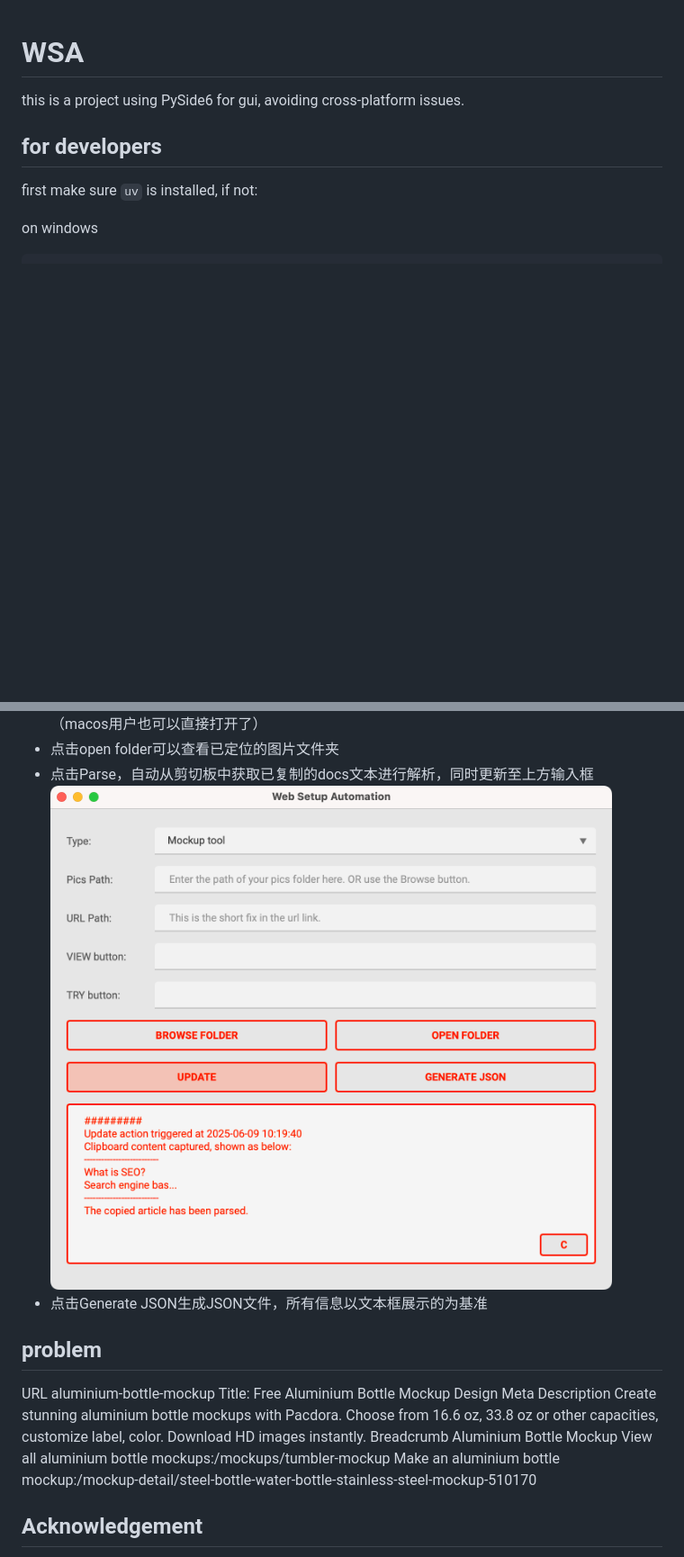
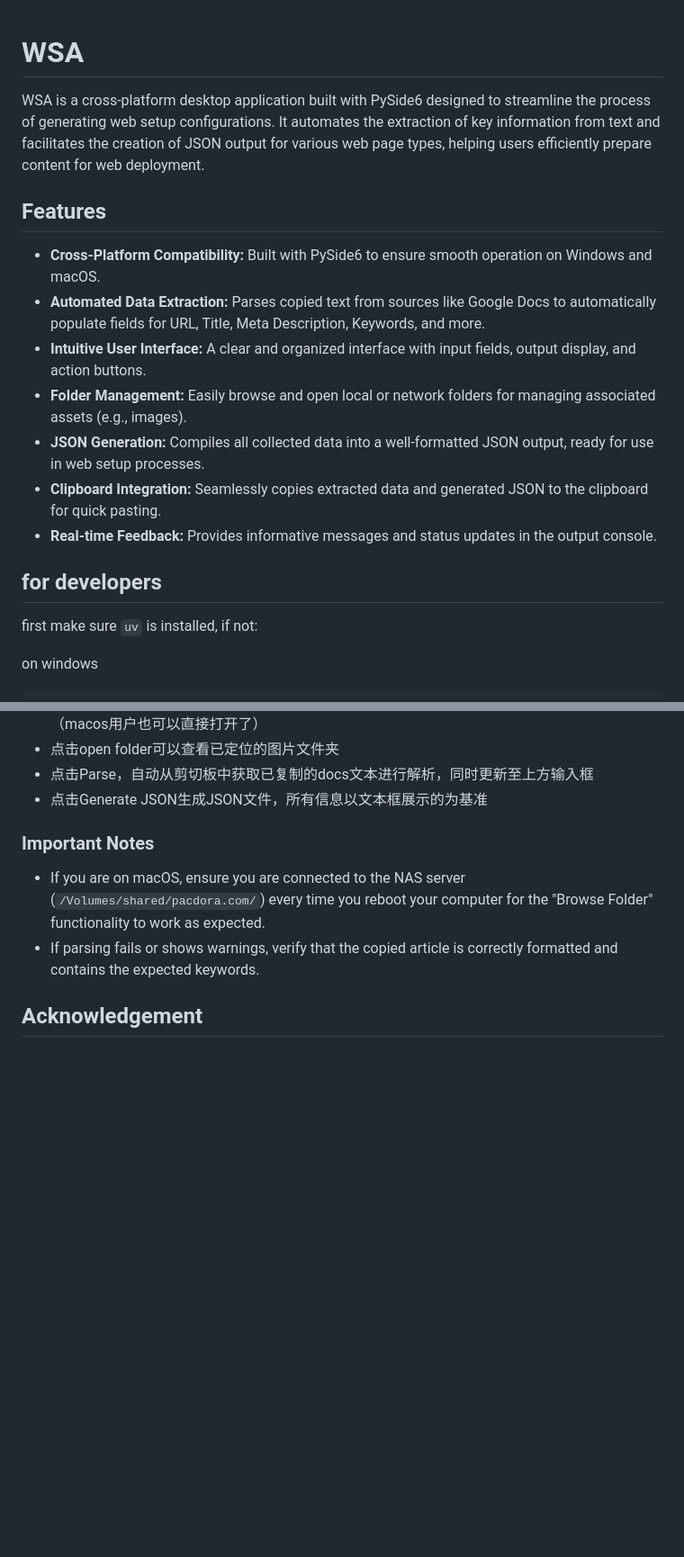
Before and after one commit to xolarvill/web_setup_automation, a Markdown page: README.md, 2 parts joined by grey strips. Shown: that part at 90% size. Rendered like a GitHub page; blank space fills up the shorter version.

```diff
--- a/README.md
+++ b/README.md
@@ -1,6 +1,16 @@
 # WSA
 
-this is a project using PySide6 for gui, avoiding cross-platform issues.
+WSA is a cross-platform desktop application built with PySide6 designed to streamline the process of generating web setup configurations. It automates the extraction of key information from text and facilitates the creation of JSON output for various web page types, helping users efficiently prepare content for web deployment.
+
+## Features
+
+* **Cross-Platform Compatibility:** Built with PySide6 to ensure smooth operation on Windows and macOS.
+* **Automated Data Extraction:** Parses copied text from sources like Google Docs to automatically populate fields for URL, Title, Meta Description, Keywords, and more.
+* **Intuitive User Interface:** A clear and organized interface with input fields, output display, and action buttons.
+* **Folder Management:** Easily browse and open local or network folders for managing associated assets (e.g., images).
+* **JSON Generation:** Compiles all collected data into a well-formatted JSON output, ready for use in web setup processes.
+* **Clipboard Integration:** Seamlessly copies extracted data and generated JSON to the clipboard for quick pasting.
+* **Real-time Feedback:** Provides informative messages and status updates in the output console.
 
 ## for developers
 
@@ -60,20 +87,12 @@ follow the instructions given inside the app. or go to this notion page for more
 （macos用户也可以直接打开了）
 - 点击open folder可以查看已定位的图片文件夹
 - 点击Parse，自动从剪切板中获取已复制的docs文本进行解析，同时更新至上方输入框
-![resources/update_button.png](resources/update_button.png)
 - 点击Generate JSON生成JSON文件，所有信息以文本框展示的为基准
 
-## problem
-URL
-aluminium-bottle-mockup
-Title:
-Free Aluminium Bottle Mockup Design
-Meta Description
-Create stunning aluminium bottle mockups with Pacdora. Choose from 16.6 oz, 33.8 oz or other capacities, customize label, color. Download HD images instantly.
-Breadcrumb
-Aluminium Bottle Mockup
-View all aluminium bottle mockups:/mockups/tumbler-mockup
-Make an aluminium bottle mockup:/mockup-detail/steel-bottle-water-bottle-stainless-steel-mockup-510170
+### Important Notes
+
+- If you are on macOS, ensure you are connected to the NAS server (`/Volumes/shared/pacdora.com/`) every time you reboot your computer for the "Browse Folder" functionality to work as expected.
+- If parsing fails or shows warnings, verify that the copied article is correctly formatted and contains the expected keywords.
 
 ## Acknowledgement
 
```
Also changed, not shown: other parts of README.md (+17 -0 lines), resources/github_release.png (added), resources/main_app.png, 5 other files.
